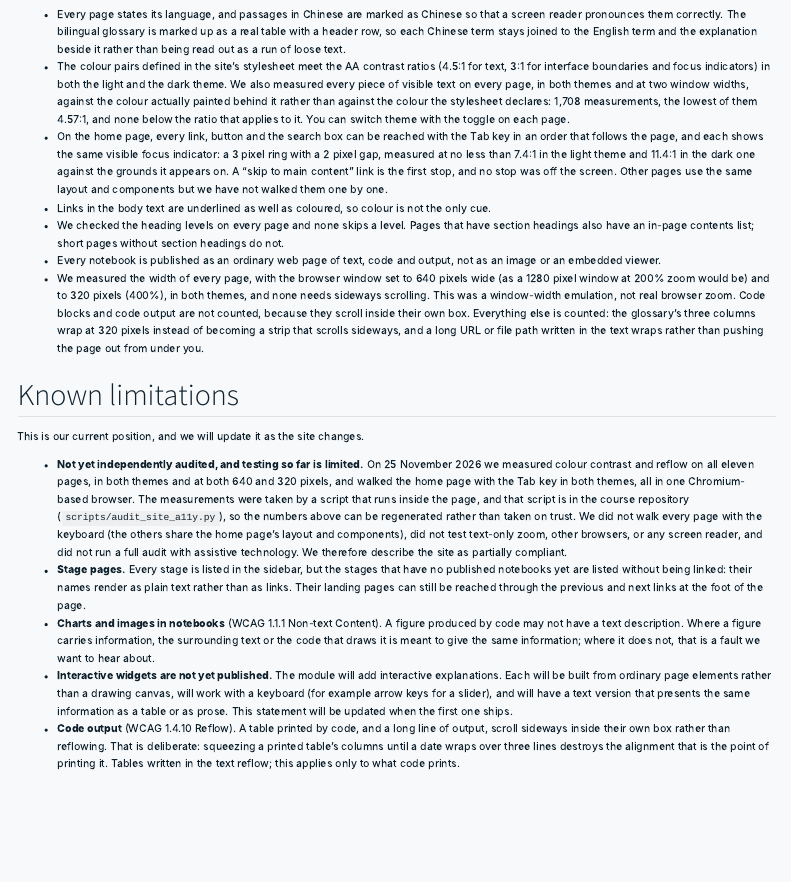
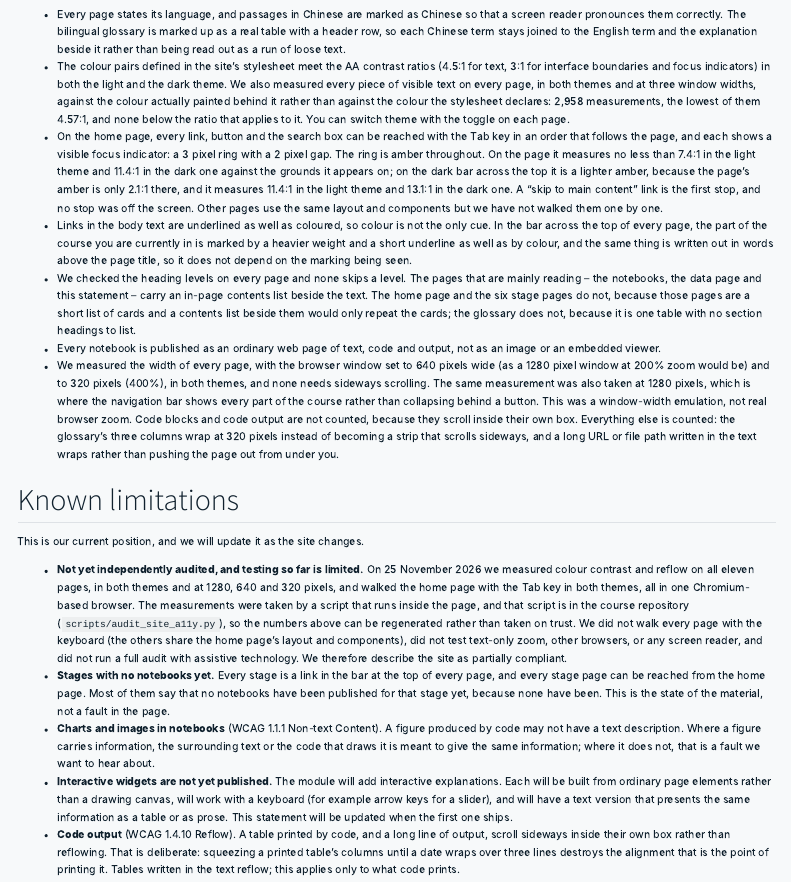
Before and after one commit to chris-r-uol/computing_with_ai, a Quarto document (site/accessibility.qmd): the page in a window 1100 px wide, from 200 px down. Rendered offline with R 4.5, knitr and Pandoc in place of Quarto, with nearby package versions; menus at the side of the page are left out.

Commit message:
docs(a11y): measure the new navbar, and say only what was measured
The audit ran at 640 and 320 pixels, which are the reflow widths. The navbar
collapses behind a button below 992, so at both of those widths its items are
display:none and the walk skipped them -- the one surface on this site with a
palette of its own would have gone unmeasured in a browser while the statement
claimed every visible piece of text on every page. 1280 joins the default
widths for that reason, and the statement now says three widths and the number
the run produced: 2,958 measurements, lowest 4.57:1, nothing below its
threshold, no page needing sideways scrolling in 66 page views.

Also re-walked the home page with the Tab key in both themes, at 1280 where
the bar is expanded. Every stop shows the 3 pixel ring, none off the screen.
The ring on the bar is a lighter amber than the ring on the page, so the
statement gives both ratios instead of one.

Three claims stopped being true and are rewritten rather than left standing:

- Stage pages are no longer "listed without being linked"; every stage is a
  navbar link, and the ones with no notebooks yet say so on the page.
- "Pages that have section headings also have an in-page contents list" is
  false now the home page and the stage pages are card grids with toc off.
  The statement names which pages carry one and why the others do not.
- The glossary reserved a rail for a contents list it could never fill, having
  no section headings. toc: false there, and the table gets the width back.

Co-Authored-By: Claude Opus 5 <noreply@anthropic.com>

```diff
--- a/site/accessibility.qmd
+++ b/site/accessibility.qmd
@@ -1,5 +1,8 @@
 ---
 title: "Accessibility statement"
+include-before-body:
+  text: |
+    <div class="cwai-eyebrow">Reference</div>
 ---
 
 This statement applies to the Computing with AI course site, the reading copy of
@@ -19,28 +22,40 @@
 - The colour pairs defined in the site's stylesheet meet the AA contrast ratios
   (4.5:1 for text, 3:1 for interface boundaries and focus indicators) in both
   the light and the dark theme. We also measured every piece of visible text on
-  every page, in both themes and at two window widths, against the colour
+  every page, in both themes and at three window widths, against the colour
   actually painted behind it rather than against the colour the stylesheet
-  declares: 1,708 measurements, the lowest of them 4.57:1, and none below the
-  ratio that applies to it. You can switch theme with the toggle on each page.
+  declares: 2,958 measurements, the lowest of them 4.57:1, and none below
+  the ratio that applies to it. You can switch theme with the toggle on each
+  page.
 - On the home page, every link, button and the search box can be reached with
-  the Tab key in an order that follows the page, and each shows the same
-  visible focus indicator: a 3 pixel ring with a 2 pixel gap, measured at no
-  less than 7.4:1 in the light theme and 11.4:1 in the dark one against the
-  grounds it appears on. A "skip to main content" link is the first stop, and
-  no stop was off the screen. Other pages use the same layout and components
-  but we have not walked them one by one.
+  the Tab key in an order that follows the page, and each shows a visible focus
+  indicator: a 3 pixel ring with a 2 pixel gap. The ring is amber throughout.
+  On the page it measures no less than 7.4:1 in the light theme and 11.4:1 in
+  the dark one against the grounds it appears on; on the dark bar across the
+  top it is a lighter amber, because the page's amber is only 2.1:1 there, and
+  it measures 11.4:1 in the light theme and 13.1:1 in the dark one. A "skip to
+  main content" link is the first stop, and no stop was off the screen. Other
+  pages use the same layout and components but we have not walked them one by
+  one.
 - Links in the body text are underlined as well as coloured, so colour is not the
-  only cue.
-- We checked the heading levels on every page and none skips a level. Pages that
-  have section headings also have an in-page contents list; short pages without
-  section headings do not.
+  only cue. In the bar across the top of every page, the part of the course you
+  are currently in is marked by a heavier weight and a short underline as well
+  as by colour, and the same thing is written out in words above the page
+  title, so it does not depend on the marking being seen.
+- We checked the heading levels on every page and none skips a level. The pages
+  that are mainly reading -- the notebooks, the data page and this statement --
+  carry an in-page contents list beside the text. The home page and the six
+  stage pages do not, because those pages are a short list of cards and a
+  contents list beside them would only repeat the cards; the glossary does
+  not, because it is one table with no section headings to list.
 - Every notebook is published as an ordinary web page of text, code and output,
   not as an image or an embedded viewer.
 - We measured the width of every page, with the browser window set to 640
   pixels wide (as a 1280 pixel window at 200% zoom would be) and to 320 pixels
-  (400%), in both themes, and none needs sideways scrolling. This was a
-  window-width emulation, not real browser zoom. Code blocks and code output
+  (400%), in both themes, and none needs sideways scrolling. The same
+  measurement was also taken at 1280 pixels, which is where the navigation bar
+  shows every part of the course rather than collapsing behind a button. This
+  was a window-width emulation, not real browser zoom. Code blocks and code output
   are not counted, because they scroll inside their own box. Everything else is
   counted: the glossary's three columns wrap at 320 pixels instead of becoming a
   strip that scrolls sideways, and a long URL or file path written in the text
@@ -52,7 +67,7 @@
 
 - **Not yet independently audited, and testing so far is limited.** On
   25 November 2026 we measured colour contrast and reflow on all eleven pages,
-  in both themes and at both 640 and 320 pixels, and walked the home page with
+  in both themes and at 1280, 640 and 320 pixels, and walked the home page with
   the Tab key in both themes, all in one Chromium-based browser. The
   measurements were taken by a script that runs inside the page, and that
   script is in the course repository (`scripts/audit_site_a11y.py`), so the
@@ -61,10 +76,11 @@
   components), did not test text-only zoom, other browsers, or any screen
   reader, and did not run a full audit with assistive technology. We therefore
   describe the site as partially compliant.
-- **Stage pages.** Every stage is listed in the sidebar, but the stages that
-  have no published notebooks yet are listed without being linked: their names
-  render as plain text rather than as links. Their landing pages can still be
-  reached through the previous and next links at the foot of the page.
+- **Stages with no notebooks yet.** Every stage is a link in the bar at the top
+  of every page, and every stage page can be reached from the home page. Most
+  of them say that no notebooks have been published for that stage yet,
+  because none have been. This is the state of the material, not a fault in
+  the page.
 - **Charts and images in notebooks** (WCAG 1.1.1 Non-text Content). A figure
   produced by code may not have a text description. Where a figure carries
   information, the surrounding text or the code that draws it is meant to give
```
Also changed, not shown: scripts/audit_site_a11y.py (+8 -1 lines).
